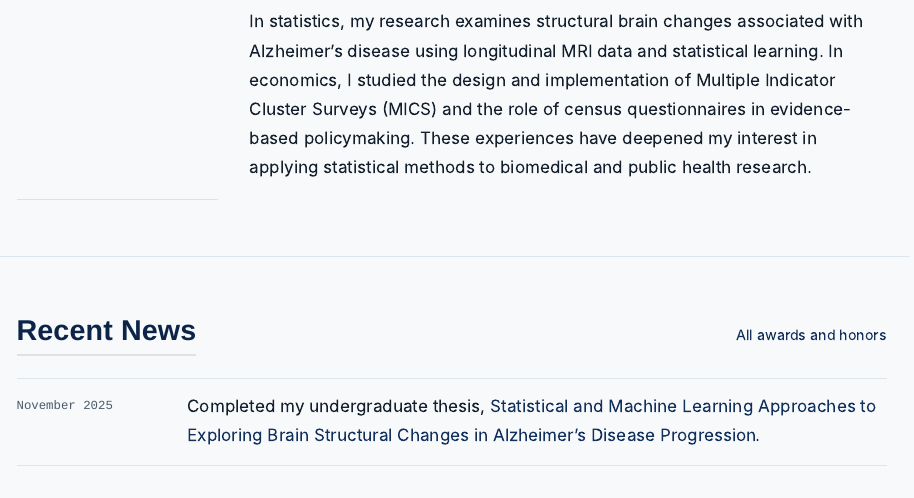
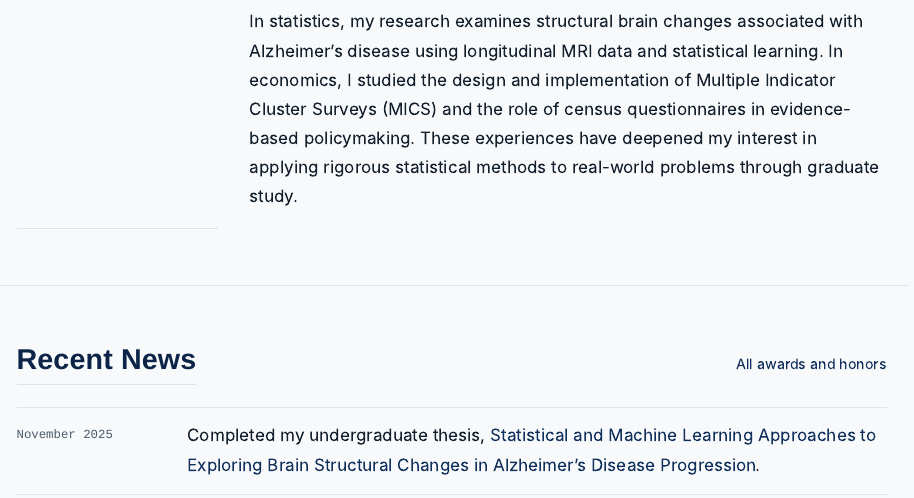
Before and after one commit to faboagye/faboagye.github.io, a Quarto document (index.qmd): the page in a window 1100 px wide, from 750 px down. Rendered offline with R 4.5, knitr and Pandoc in place of Quarto, with nearby package versions.

Commit message:
About Me: neutral closing sentence
Co-Authored-By: Claude Opus 5.5 <noreply@anthropic.com>

```diff
--- a/index.qmd
+++ b/index.qmd
@@ -25,7 +25,7 @@
     <div class="prose">
       <p>Thank you for visiting my website!</p>
       <p>I completed a double major in Economics and Statistics at the <a href="https://www.ug.edu.gh/" target="_blank" rel="noopener">University of Ghana</a> with First Class Honours (GPA 3.91/4.00), graduating in the top 1% of my class as Overall Best Student in both Statistics and Economics. My interests lie in statistical methodology and quantitative research, with applications in health, economics, and public policy.</p>
-      <p>In statistics, my research examines structural brain changes associated with Alzheimer&rsquo;s disease using longitudinal MRI data and statistical learning. In economics, I studied the design and implementation of Multiple Indicator Cluster Surveys (MICS) and the role of census questionnaires in evidence-based policymaking. These experiences have deepened my interest in applying statistical methods to biomedical and public health research.</p>
+      <p>In statistics, my research examines structural brain changes associated with Alzheimer&rsquo;s disease using longitudinal MRI data and statistical learning. In economics, I studied the design and implementation of Multiple Indicator Cluster Surveys (MICS) and the role of census questionnaires in evidence-based policymaking. These experiences have deepened my interest in applying rigorous statistical methods to real-world problems through graduate study.</p>
     </div>
   </div>
 </section>
```
Also changed, not shown: 2 other files.
